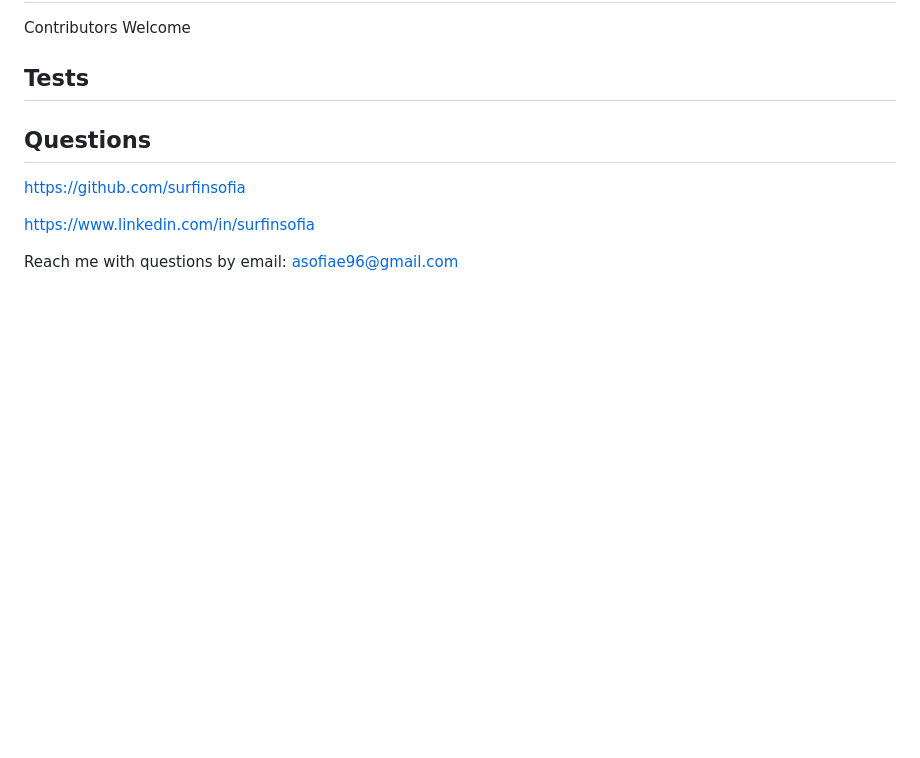
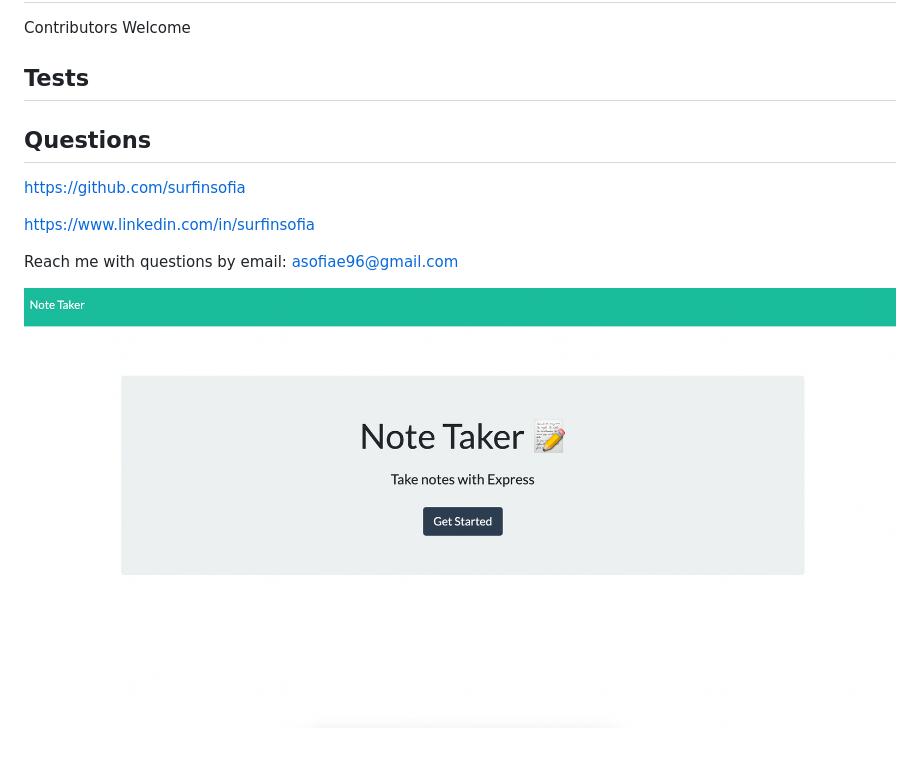
Before and after one commit to surfinsofia/notesApp, a Markdown page: README.md, the part around the change. Rendered like a GitHub page; pictures changed too: screenshot.png (added); blank space fills up the shorter version.

Commit message:
screenshot

```diff
--- a/README.md
+++ b/README.md
@@ -36,3 +36,5 @@
 
   Reach me with questions by email:
   asofiae96@gmail.com
+
+  ![screenshot](./screenshot.png)
```
